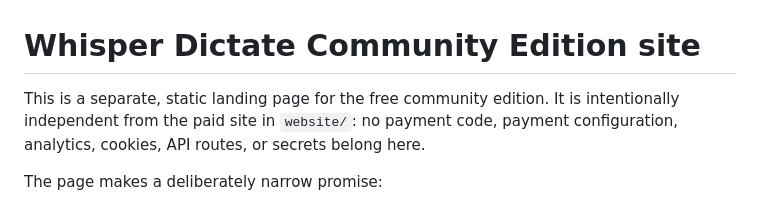
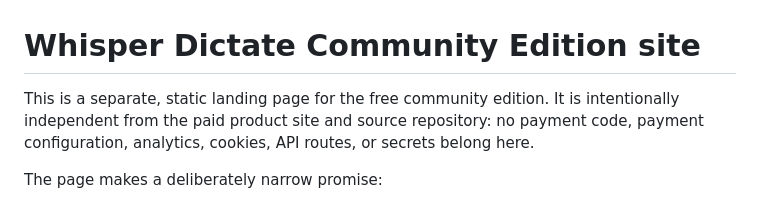
Before and after one commit to rorshopping/whisper-dictate-community-web, a Markdown page: README.md, the part around the change. Rendered like a GitHub page.

Commit message:
docs: clarify standalone site scope

```diff
--- a/README.md
+++ b/README.md
@@ -1,8 +1,9 @@
 # Whisper Dictate Community Edition site
 
 This is a separate, static landing page for the free community edition. It is
-intentionally independent from the paid site in `website/`: no payment code,
-payment configuration, analytics, cookies, API routes, or secrets belong here.
+intentionally independent from the paid product site and source repository: no
+payment code, payment configuration, analytics, cookies, API routes, or secrets
+belong here.
 
 The page makes a deliberately narrow promise:
 
```
